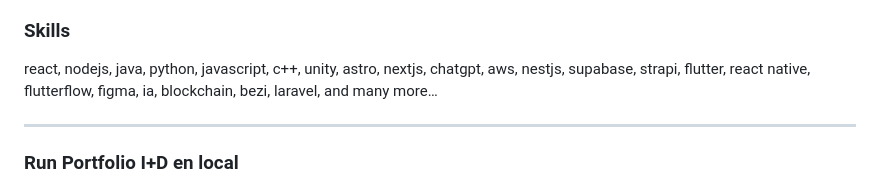
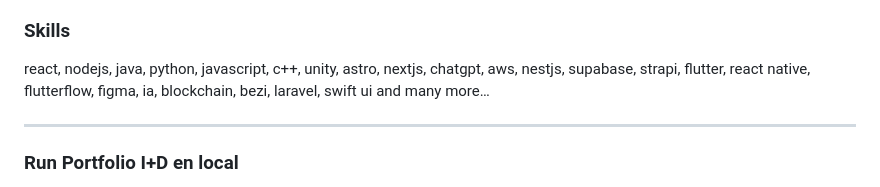
Before and after one commit to meryboth/porfolioid, a Markdown page: README.md, the part around the change. Drawn GitHub-style.

```diff
--- a/README.md
+++ b/README.md
@@ -32,7 +32,7 @@ Se trata del portfolio de proyectos del equipo interdisplinario de investigació
 
 ### Skills
 
-react, nodejs, java, python, javascript, c++, unity, astro, nextjs, chatgpt, aws, nestjs, supabase, strapi, flutter, react native, flutterflow, figma, ia, blockchain, bezi, laravel, and many more…
+react, nodejs, java, python, javascript, c++, unity, astro, nextjs, chatgpt, aws, nestjs, supabase, strapi, flutter, react native, flutterflow, figma, ia, blockchain, bezi, laravel, swift ui and many more…
 
 ---
 
```
